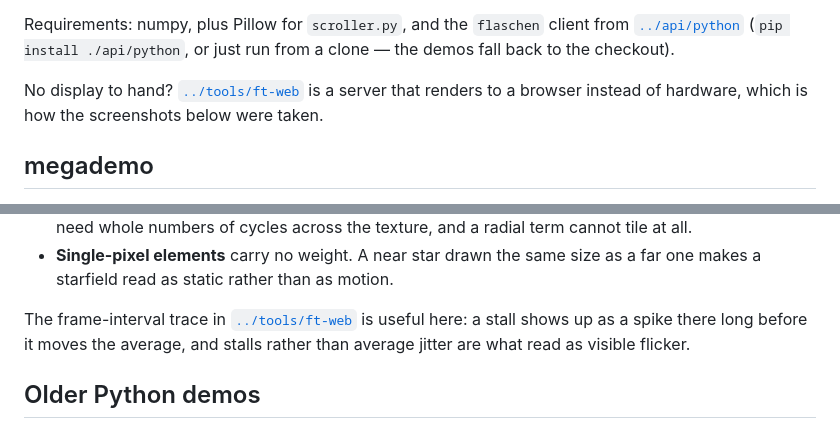
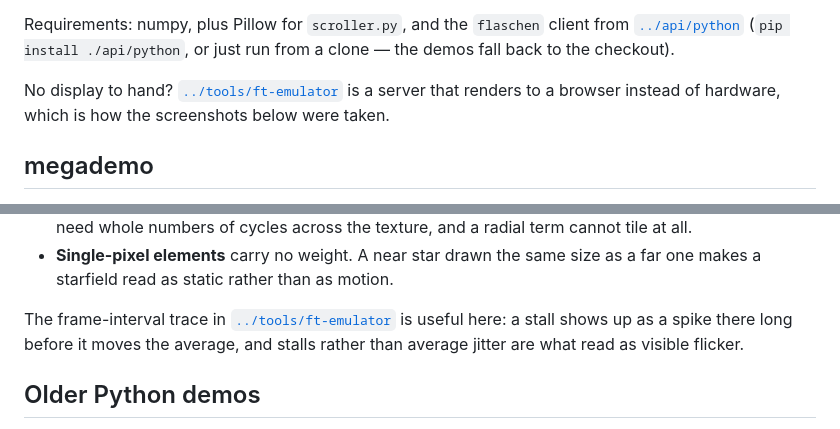
Before and after one commit to FlaschenTaschen/ft-cpp, a Markdown page: demos/README.md, 2 parts joined by grey strips. Drawn GitHub-style.

Commit message:
demos: follow the tools/ft-web rename to tools/ft-emulator
The browser preview server was renamed to disambiguate it from
FlaschenTaschen/ft-web, which is a different project pointing the other way --
a web app for sending content to the real wall. These are the two links into
it from the demo gallery.

```diff
--- a/demos/README.md
+++ b/demos/README.md
@@ -19,7 +19,7 @@ Requirements: numpy, plus Pillow for `scroller.py`, and the `flaschen` client
 from [`../api/python`](../api/python) (`pip install ./api/python`, or just run
 from a clone — the demos fall back to the checkout).
 
-No display to hand? [`../tools/ft-web`](../tools/ft-web) is a server that
+No display to hand? [`../tools/ft-emulator`](../tools/ft-emulator) is a server that
 renders to a browser instead of hardware, which is how the screenshots below
 were taken.
 
@@ -602,7 +602,7 @@ These effects are usually written for something squarer and taller than a
 - **Single-pixel elements** carry no weight. A near star drawn the same size
   as a far one makes a starfield read as static rather than as motion.
 
-The frame-interval trace in [`../tools/ft-web`](../tools/ft-web) is useful
+The frame-interval trace in [`../tools/ft-emulator`](../tools/ft-emulator) is useful
 here: a stall shows up as a spike there long before it moves the average, and
 stalls rather than average jitter are what read as visible flicker.
 
```
